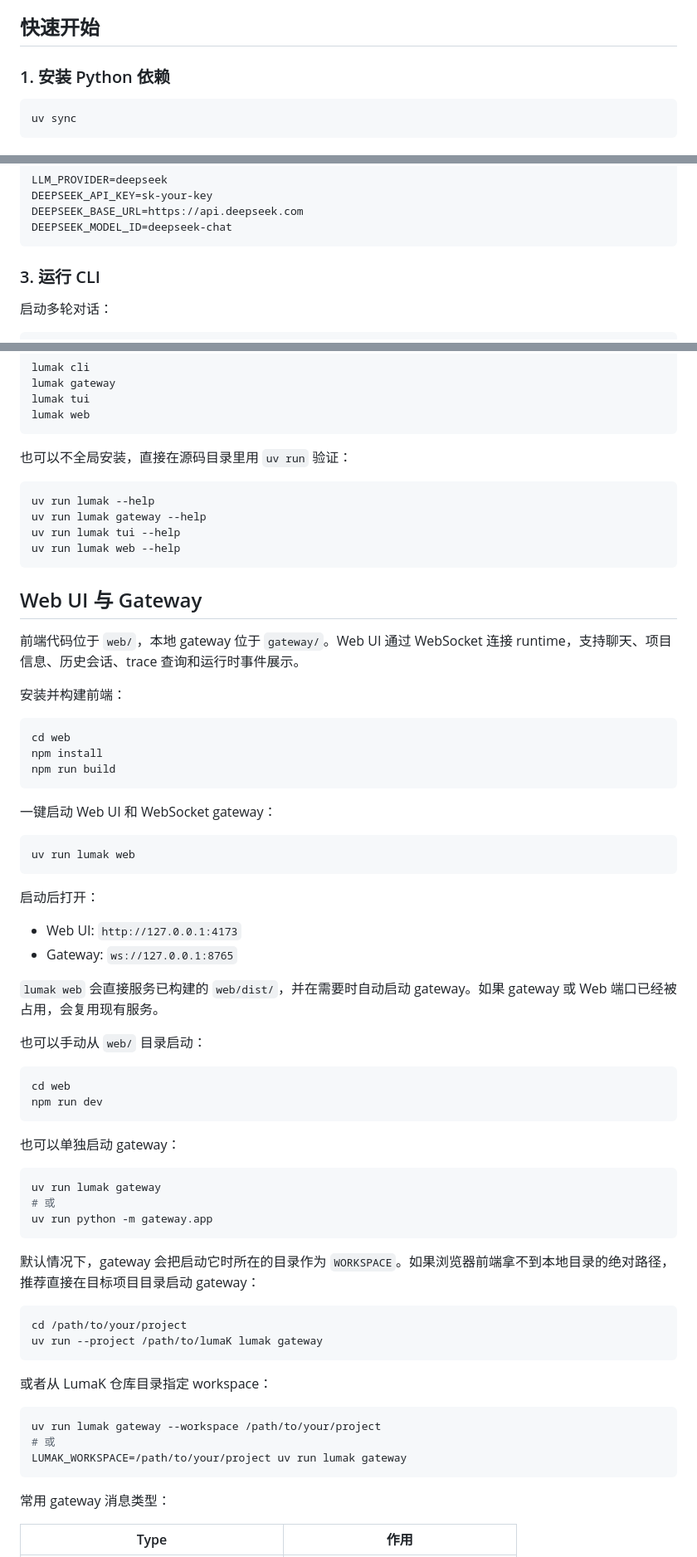
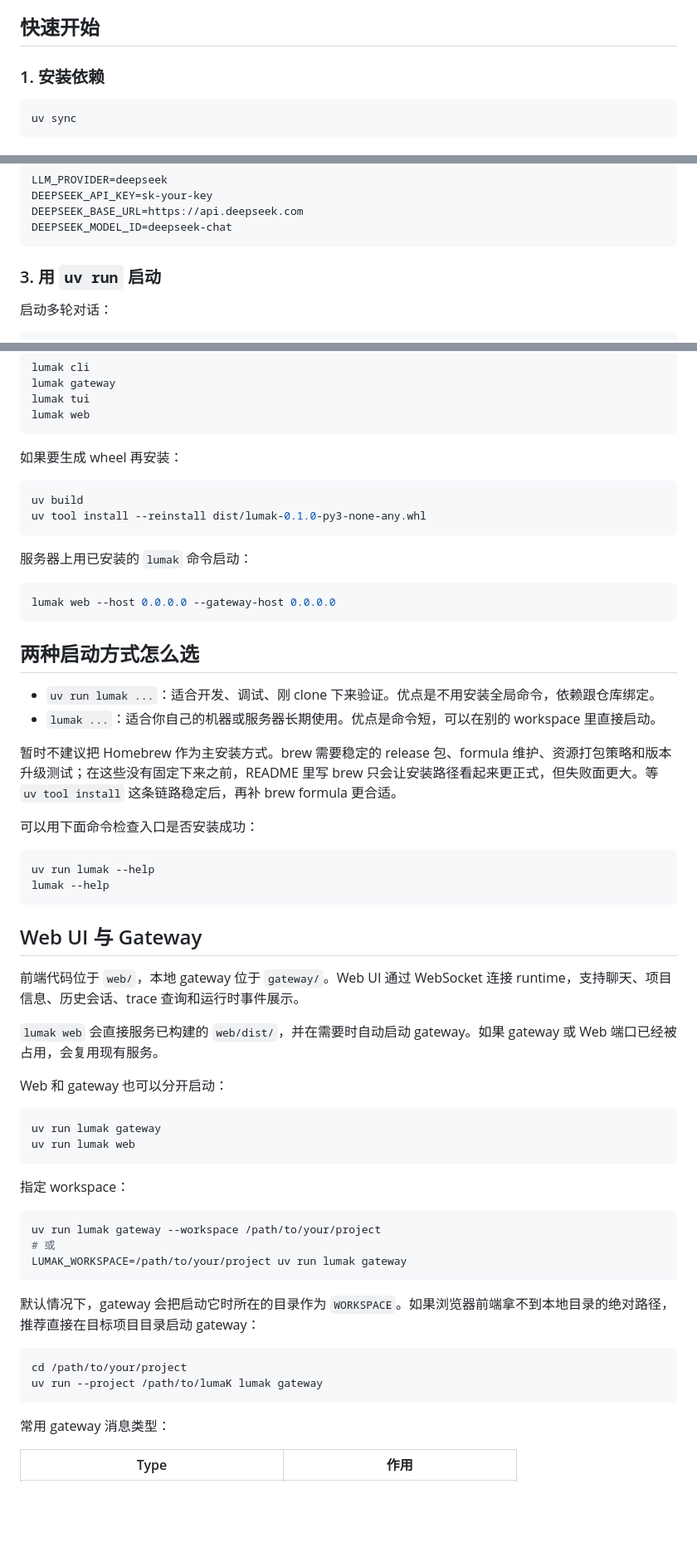
Before and after one commit to kuLm1Fs/LumaK, a Markdown page: README.md, 3 parts joined by grey strips. Shown at 83% size. Drawn GitHub-style; blank space fills up the shorter version.

````diff
--- a/README.md
+++ b/README.md
@@ -27,7 +27,7 @@ LumaK 是一个 **local-first 的代码库理解与安全修改 Agent**。它在
 
 ## 快速开始
 
-### 1. 安装 Python 依赖
+### 1. 安装依赖
 
 ```shell
 uv sync
@@ -80,7 +80,7 @@ DEEPSEEK_BASE_URL=https://api.deepseek.com
 DEEPSEEK_MODEL_ID=deepseek-chat
 ```
 
-### 3. 运行 CLI
+### 3. 用 `uv run` 启动
 
 启动多轮对话：
 
@@ -187,53 +195,52 @@ lumak tui
 lumak web
 ```
 
-也可以不全局安装，直接在源码目录里用 `uv run` 验证：
+如果要生成 wheel 再安装：
+
+```shell
+uv build
+uv tool install --reinstall dist/lumak-0.1.0-py3-none-any.whl
+```
+
+服务器上用已安装的 `lumak` 命令启动：
+
+```shell
+lumak web --host 0.0.0.0 --gateway-host 0.0.0.0
+```
+
+## 两种启动方式怎么选
+
+- `uv run lumak ...`：适合开发、调试、刚 clone 下来验证。优点是不用安装全局命令，依赖跟仓库绑定。
+- `lumak ...`：适合你自己的机器或服务器长期使用。优点是命令短，可以在别的 workspace 里直接启动。
+
+暂时不建议把 Homebrew 作为主安装方式。brew 需要稳定的 release 包、formula 维护、资源打包策略和版本升级测试；在这些没有固定下来之前，README 里写 brew 只会让安装路径看起来更正式，但失败面更大。等 `uv tool install` 这条链路稳定后，再补 brew formula 更合适。
+
+可以用下面命令检查入口是否安装成功：
 
 ```shell
 uv run lumak --help
-uv run lumak gateway --help
-uv run lumak tui --help
-uv run lumak web --help
+lumak --help
 ```
 
 ## Web UI 与 Gateway
 
 前端代码位于 `web/`，本地 gateway 位于 `gateway/`。Web UI 通过 WebSocket 连接 runtime，支持聊天、项目信息、历史会话、trace 查询和运行时事件展示。
 
-安装并构建前端：
+`lumak web` 会直接服务已构建的 `web/dist/`，并在需要时自动启动 gateway。如果 gateway 或 Web 端口已经被占用，会复用现有服务。
+
+Web 和 gateway 也可以分开启动：
 
 ```shell
-cd web
-npm install
-npm run build
-```
-
-一键启动 Web UI 和 WebSocket gateway：
-
-```shell
+uv run lumak gateway
 uv run lumak web
 ```
 
-启动后打开：
-
-- Web UI: `http://127.0.0.1:4173`
-- Gateway: `ws://127.0.0.1:8765`
-
-`lumak web` 会直接服务已构建的 `web/dist/`，并在需要时自动启动 gateway。如果 gateway 或 Web 端口已经被占用，会复用现有服务。
-
-也可以手动从 `web/` 目录启动：
+指定 workspace：
 
 ```shell
-cd web
-npm run dev
-```
-
-也可以单独启动 gateway：
-
-```shell
-uv run lumak gateway
+uv run lumak gateway --workspace /path/to/your/project
 # 或
-uv run python -m gateway.app
+LUMAK_WORKSPACE=/path/to/your/project uv run lumak gateway
 ```
 
 默认情况下，gateway 会把启动它时所在的目录作为 `WORKSPACE`。如果浏览器前端拿不到本地目录的绝对路径，推荐直接在目标项目目录启动 gateway：
@@ -241,14 +248,6 @@ uv run python -m gateway.app
 ```shell
 cd /path/to/your/project
 uv run --project /path/to/lumaK lumak gateway
-```
-
-或者从 LumaK 仓库目录指定 workspace：
-
-```shell
-uv run lumak gateway --workspace /path/to/your/project
-# 或
-LUMAK_WORKSPACE=/path/to/your/project uv run lumak gateway
 ```
 
 常用 gateway 消息类型：
````
Also changed, not shown: other parts of README.md (+45 -37 lines).
